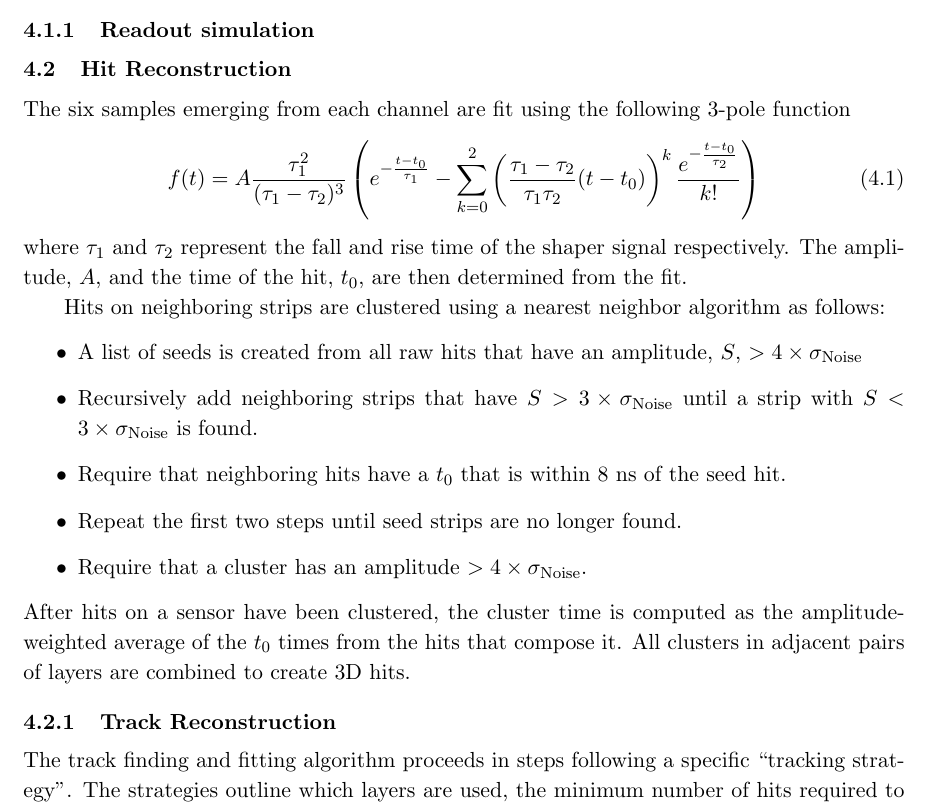
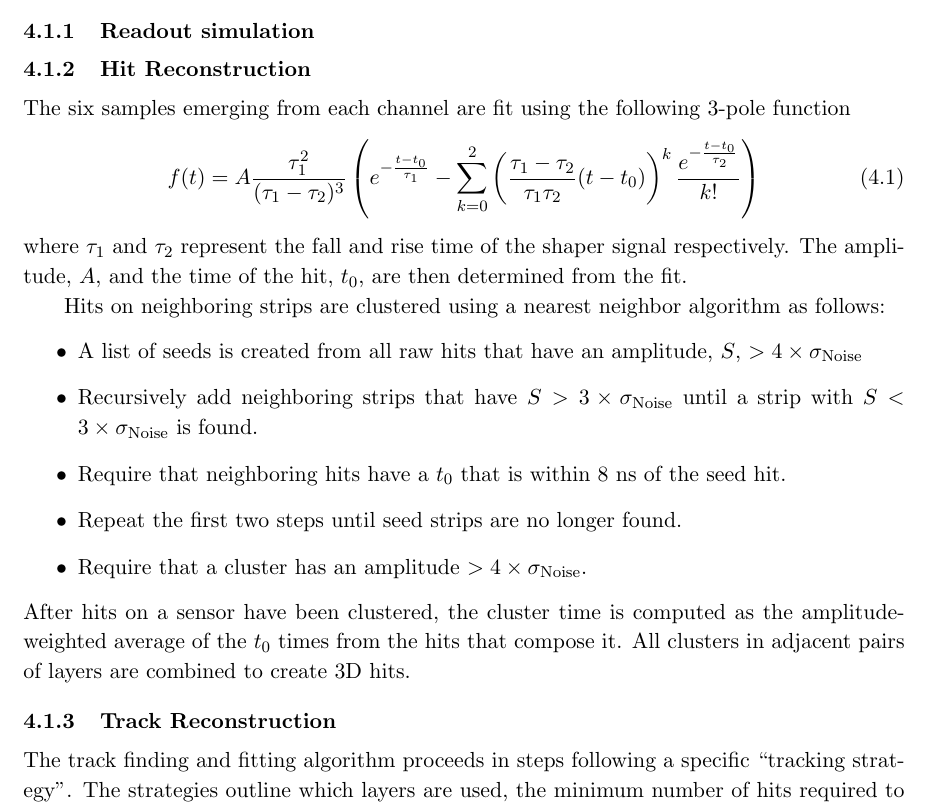
Before and after one commit to omar-moreno/ldmx-cdr, a LaTeX document (ldmx_cdr.tex, which reads sections/simulation/tracking.tex): part of page 7 of 17, cut so that both start at the same text. Compiled offline with pdfLaTeX.

Commit message:
changed hit reco to subSUBsection

```diff
--- a/sections/simulation/tracking.tex
+++ b/sections/simulation/tracking.tex
@@ -14,7 +14,7 @@ the tagger and recoil tracker as used in the simulation is shown on Figure~\ref{
 \subsubsection{Readout simulation}
 
 
-\subsection{Hit Reconstruction}
+\subsubsection{Hit Reconstruction}
 
 The six samples emerging from each channel are fit using the following 3-pole
 function
```
